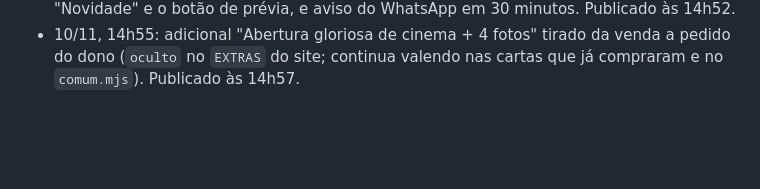
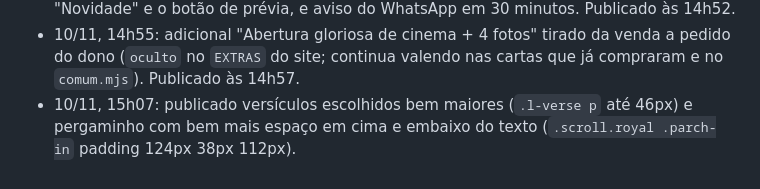
Before and after one commit to gustbeni/carta-com-proposito, a Markdown page: CLAUDE.md, the part around the change. GitHub-like rendering; blank space fills up the shorter version.

Commit message:
Publica versículos maiores e mais espaço no pergaminho
Co-Authored-By: Claude Opus 5.5 <noreply@anthropic.com>
Claude-Session: https://claude.ai/code/session_01LYePSzb7HMuQM6BRFnq8LY

```diff
--- a/CLAUDE.md
+++ b/CLAUDE.md
@@ -162,3 +162,4 @@ Abra o `public/index.html` gerado no navegador e use "Ver prévia carta Premium"
 - 10/11, tarde: publicado de uma vez: contador do funil, fontes "Moderna elegante", Dancing Script no pergaminho, pergaminho de ouro com moldura dourada (sem coroa e sem carimbo), polaroides num varal vertical de ouro e álbum de ouro no lugar dos slides de cinema do Premium. Textos do Premium e dos adicionais atualizados (álbum de ouro; preços certos dos adicionais na pergunta frequente).
 - 10/11, 14h50: novo adicional da Padrão "Álbum de ouro" (+R$ 3,99) com o selo "Novidade" e o botão de prévia, e aviso do WhatsApp em 30 minutos. Publicado às 14h52.
 - 10/11, 14h55: adicional "Abertura gloriosa de cinema + 4 fotos" tirado da venda a pedido do dono (`oculto` no `EXTRAS` do site; continua valendo nas cartas que já compraram e no `comum.mjs`). Publicado às 14h57.
+- 10/11, 15h07: publicado versículos escolhidos bem maiores (`.l-verse p` até 46px) e pergaminho com bem mais espaço em cima e embaixo do texto (`.scroll.royal .parch-in` padding 124px 38px 112px).
```
